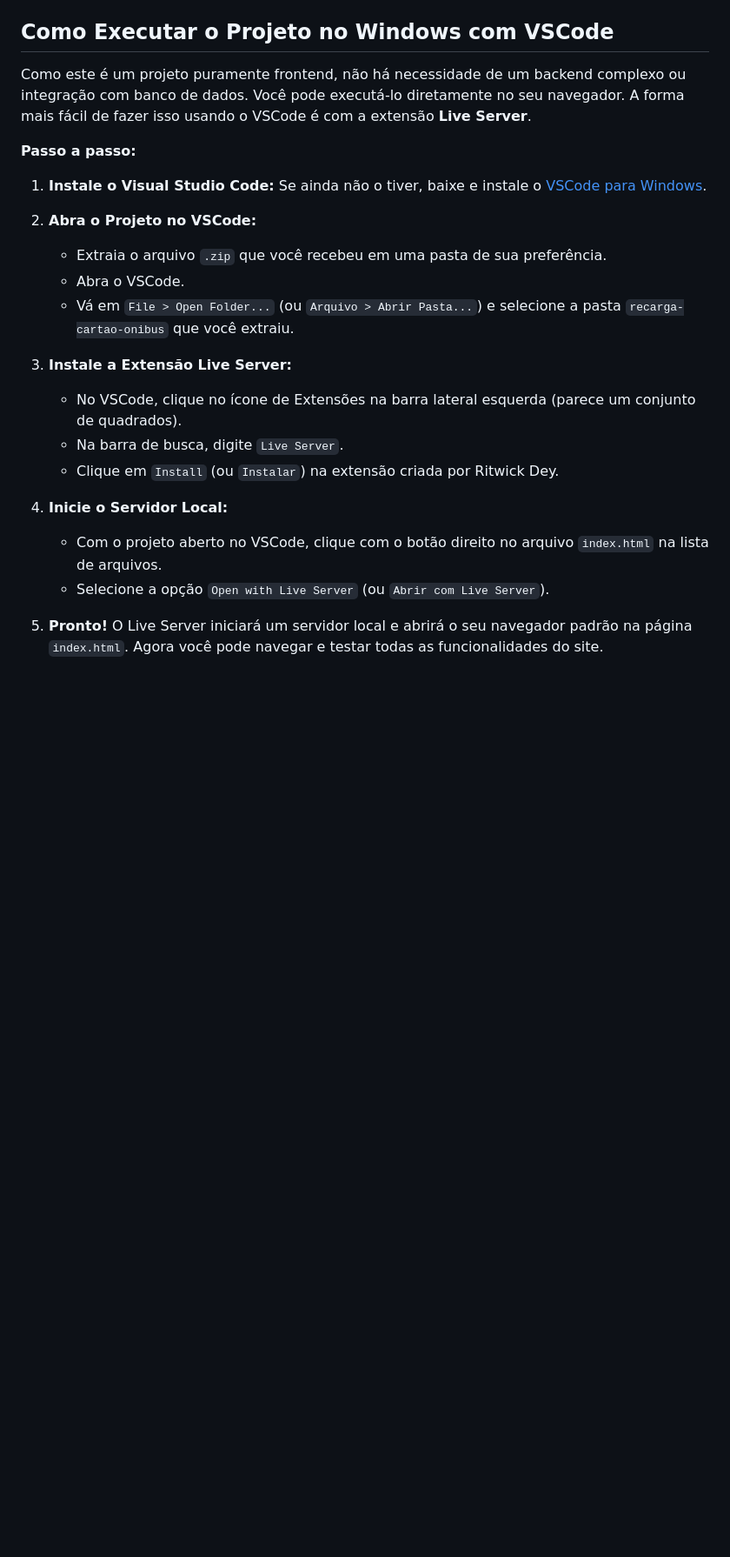
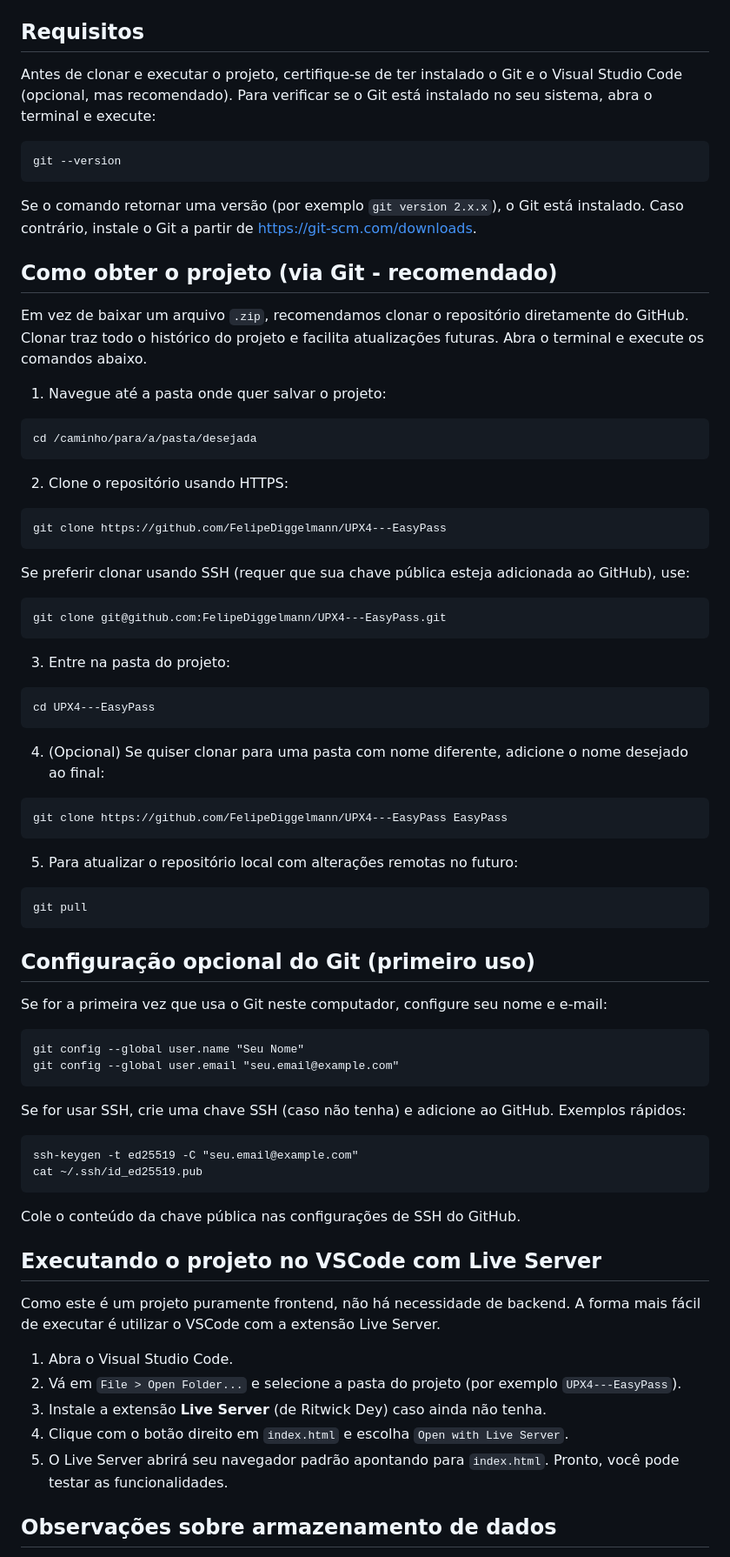
Before and after one commit to FelipeDiggelmann/UPX4---EasyPass, a Markdown page: README.md, the part around one of its changes. Shown at 87% size. Rendered like a GitHub page; blank space fills up the shorter version.

Commit message:
Update README.md
README mais detalhado e explicativo sobre o projeto e instalação.

````diff
--- a/README.md
+++ b/README.md
@@ -39,27 +41,83 @@ O projeto está organizado da seguinte forma:
 - **`*.html`**: São as páginas do site.
 - **`README.md`**: Este arquivo que você está lendo.
 
-## Como Executar o Projeto no Windows com VSCode
+## Requisitos
 
-Como este é um projeto puramente frontend, não há necessidade de um backend complexo ou integração com banco de dados. Você pode executá-lo diretamente no seu navegador. A forma mais fácil de fazer isso usando o VSCode é com a extensão **Live Server**.
+Antes de clonar e executar o projeto, certifique-se de ter instalado o Git e o Visual Studio Code (opcional, mas recomendado). Para verificar se o Git está instalado no seu sistema, abra o terminal e execute:
 
-**Passo a passo:**
+```
+git --version
+```
 
-1.  **Instale o Visual Studio Code:** Se ainda não o tiver, baixe e instale o [VSCode para Windows](https://code.visualstudio.com/download).
+Se o comando retornar uma versão (por exemplo `git version 2.x.x`), o Git está instalado. Caso contrário, instale o Git a partir de https://git-scm.com/downloads.
 
-2.  **Abra o Projeto no VSCode:**
-    -   Extraia o arquivo `.zip` que você recebeu em uma pasta de sua preferência.
-    -   Abra o VSCode.
-    -   Vá em `File > Open Folder...` (ou `Arquivo > Abrir Pasta...`) e selecione a pasta `recarga-cartao-onibus` que você extraiu.
+## Como obter o projeto (via Git - recomendado)
 
-3.  **Instale a Extensão Live Server:**
-    -   No VSCode, clique no ícone de Extensões na barra lateral esquerda (parece um conjunto de quadrados).
-    -   Na barra de busca, digite `Live Server`.
-    -   Clique em `Install` (ou `Instalar`) na extensão criada por Ritwick Dey.
+Em vez de baixar um arquivo `.zip`, recomendamos clonar o repositório diretamente do GitHub. Clonar traz todo o histórico do projeto e facilita atualizações futuras. Abra o terminal e execute os comandos abaixo.
 
-4.  **Inicie o Servidor Local:**
-    -   Com o projeto aberto no VSCode, clique com o botão direito no arquivo `index.html` na lista de arquivos.
-    -   Selecione a opção `Open with Live Server` (ou `Abrir com Live Server`).
+1. Navegue até a pasta onde quer salvar o projeto:
 
+```
+cd /caminho/para/a/pasta/desejada
+```
 
-5.  **Pronto!** O Live Server iniciará um servidor local e abrirá o seu navegador padrão na página `index.html`. Agora você pode navegar e testar todas as funcionalidades do site.
+2. Clone o repositório usando HTTPS:
+
+```
+git clone https://github.com/FelipeDiggelmann/UPX4---EasyPass
+```
+
+Se preferir clonar usando SSH (requer que sua chave pública esteja adicionada ao GitHub), use:
+
+```
+git clone git@github.com:FelipeDiggelmann/UPX4---EasyPass.git
+```
+
+3. Entre na pasta do projeto:
+
+```
+cd UPX4---EasyPass
+```
+
+4. (Opcional) Se quiser clonar para uma pasta com nome diferente, adicione o nome desejado ao final:
+
+```
+git clone https://github.com/FelipeDiggelmann/UPX4---EasyPass EasyPass
+```
+
+5. Para atualizar o repositório local com alterações remotas no futuro:
+
+```
+git pull
+```
+
+## Configuração opcional do Git (primeiro uso)
+
+Se for a primeira vez que usa o Git neste computador, configure seu nome e e-mail:
+
+```
+git config --global user.name "Seu Nome"
+git config --global user.email "seu.email@example.com"
+```
+
+Se for usar SSH, crie uma chave SSH (caso não tenha) e adicione ao GitHub. Exemplos rápidos:
+
+```
+ssh-keygen -t ed25519 -C "seu.email@example.com"
+cat ~/.ssh/id_ed25519.pub
+```
+
+Cole o conteúdo da chave pública nas configurações de SSH do GitHub.
+
+## Executando o projeto no VSCode com Live Server
+
+Como este é um projeto puramente frontend, não há necessidade de backend. A forma mais fácil de executar é utilizar o VSCode com a extensão Live Server.
+
+1. Abra o Visual Studio Code.
+2. Vá em `File > Open Folder...` e selecione a pasta do projeto (por exemplo `UPX4---EasyPass`).
+3. Instale a extensão **Live Server** (de Ritwick Dey) caso ainda não tenha.
+4. Clique com o botão direito em `index.html` e escolha `Open with Live Server`.
+5. O Live Server abrirá seu navegador padrão apontando para `index.html`. Pronto, você pode testar as funcionalidades.
+
+## Observações sobre armazenamento de dados
+
````
Also changed, not shown: other parts of README.md (+33 -2 lines).
